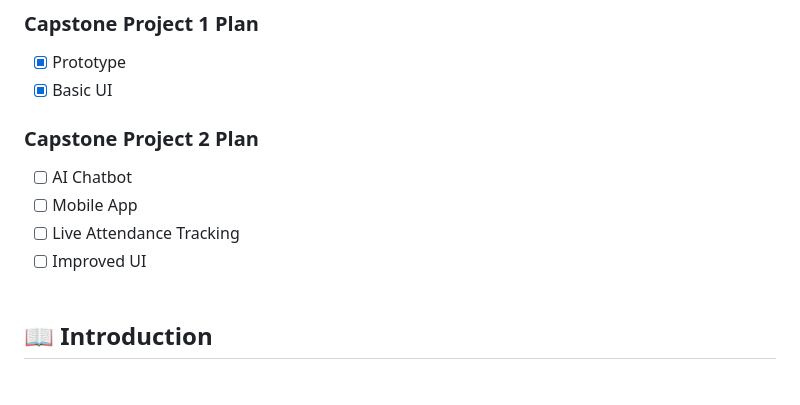
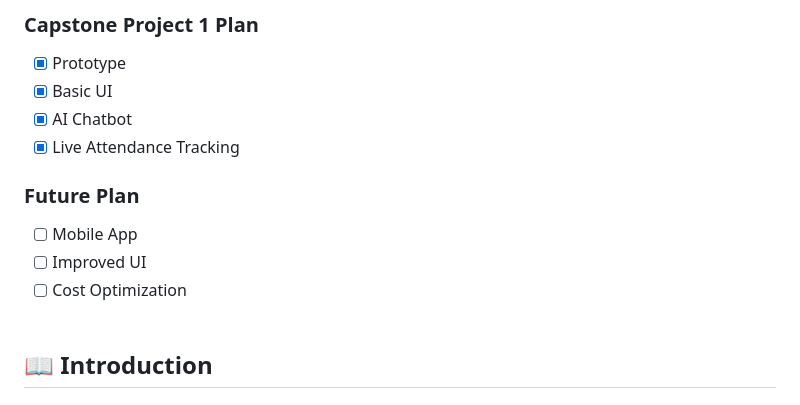
Before and after one commit to jasonlow2307/swiftAttend, a Markdown page: README.md, the part around the change printed below. Drawn GitHub-style.

Commit message:
chore: updated readme file

```diff
--- a/README.md
+++ b/README.md
@@ -30,13 +30,14 @@
 
 - [x] Prototype
 - [x] Basic UI
+- [x] AI Chatbot
+- [x] Live Attendance Tracking
 
-### Capstone Project 2 Plan
+### Future Plan
 
-- [ ] AI Chatbot
 - [ ] Mobile App
-- [ ] Live Attendance Tracking
 - [ ] Improved UI
+- [ ] Cost Optimization
       <br><br>
 
 ## <a name="Introduction"></a>📖 Introduction
```
Also changed, not shown: other parts of README.md (+2 -2 lines).
